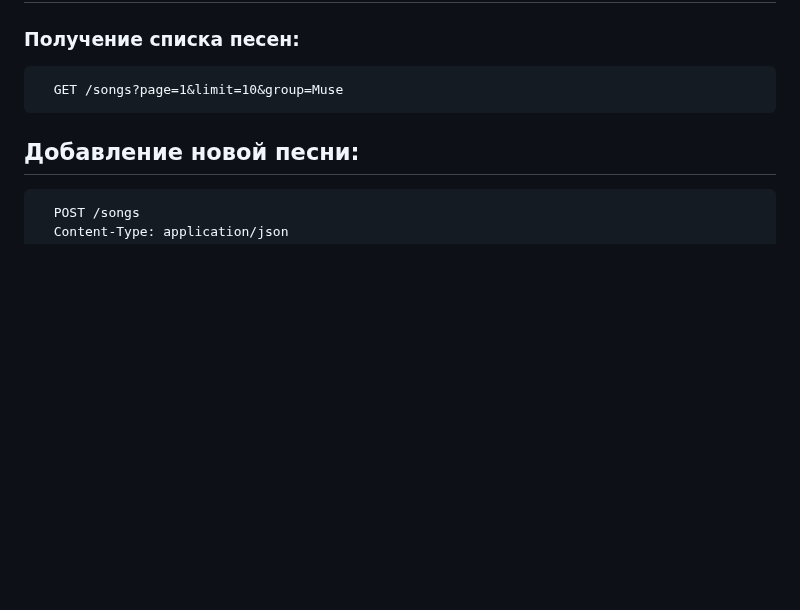
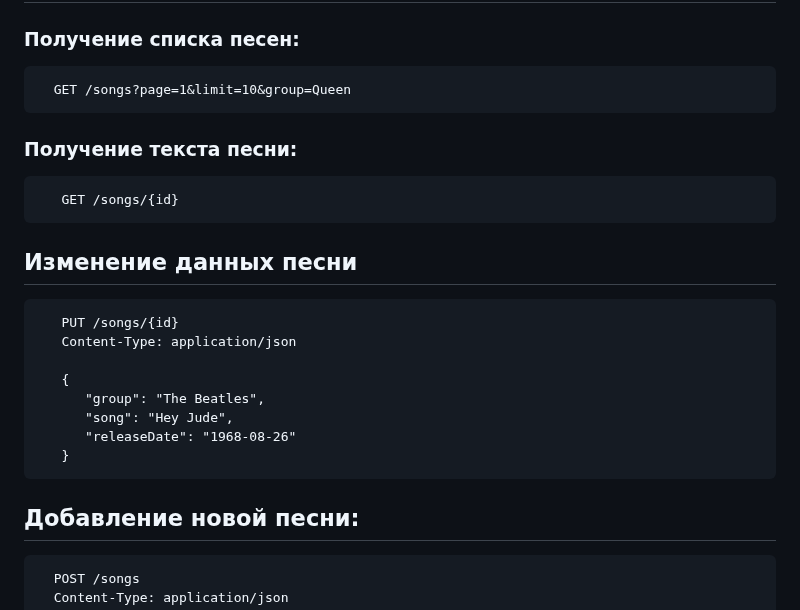
Before and after one commit to c1dx1/music-library, a Markdown page: README.md, the part around the change. Drawn GitHub-style; blank space fills up the shorter version.

````diff
--- a/README.md
+++ b/README.md
@@ -49,7 +49,26 @@ Music Library API — это REST API для управления библиот
 ### Получение списка песен:
 
 ```http
-  GET /songs?page=1&limit=10&group=Muse
+  GET /songs?page=1&limit=10&group=Queen
+```
+
+### Получение текста песни:
+
+```http
+   GET /songs/{id}
+```
+
+## Изменение данных песни
+
+```http
+   PUT /songs/{id}
+   Content-Type: application/json
+
+   {
+      "group": "The Beatles",
+      "song": "Hey Jude",
+      "releaseDate": "1968-08-26"
+   }
 ```
 
 ## Добавление новой песни:
````
